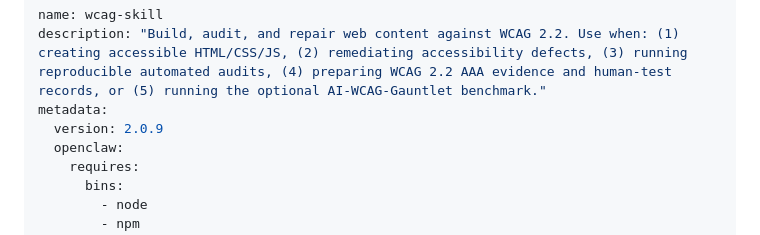
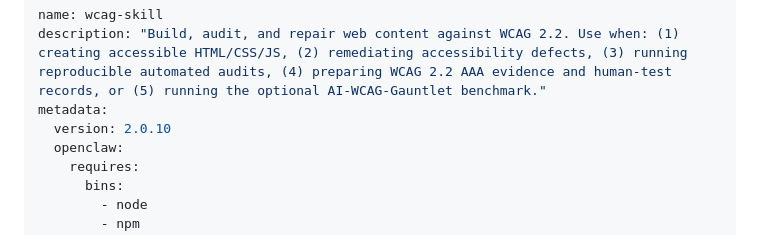
Before and after one commit to turbolego/wcag-skill, a Markdown page: SKILL.md, the part around the change. Drawn GitHub-style.

```diff
--- a/SKILL.md
+++ b/SKILL.md
@@ -2,7 +2,7 @@
 name: wcag-skill
 description: "Build, audit, and repair web content against WCAG 2.2. Use when: (1) creating accessible HTML/CSS/JS, (2) remediating accessibility defects, (3) running reproducible automated audits, (4) preparing WCAG 2.2 AAA evidence and human-test records, or (5) running the optional AI-WCAG-Gauntlet benchmark."
 metadata:
-  version: 2.0.9
+  version: 2.0.10
   openclaw:
     requires:
       bins:
```
Also changed, not shown: README.md (+1 -1 lines), skill-card.md (+1 -1 lines).
